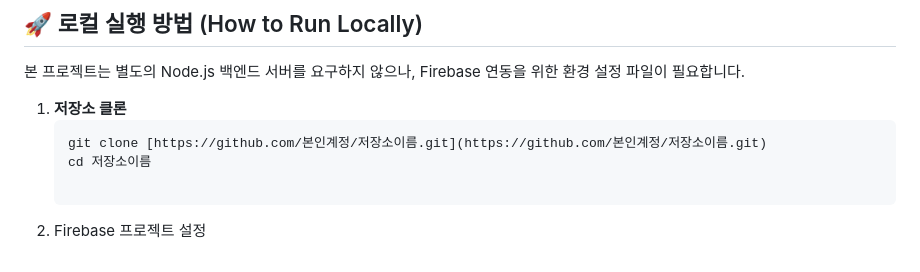
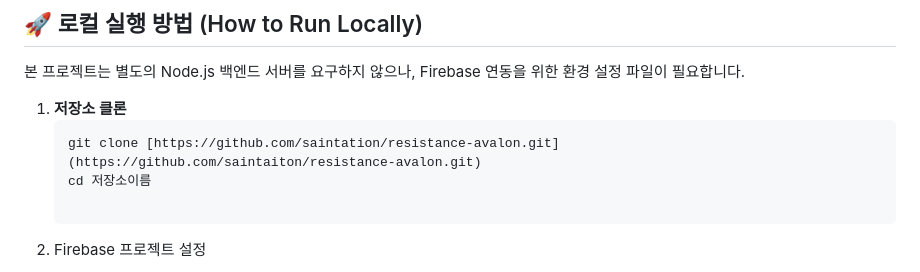
Before and after one commit to saintation/resistance-avalon, a Markdown page: README.md, the part around the change. Rendered like a GitHub page.

````diff
--- a/README.md
+++ b/README.md
@@ -40,7 +40,7 @@
 
 1. **저장소 클론**
    ```bash
-   git clone [https://github.com/본인계정/저장소이름.git](https://github.com/본인계정/저장소이름.git)
+   git clone [https://github.com/saintation/resistance-avalon.git](https://github.com/saintaiton/resistance-avalon.git)
    cd 저장소이름
 
 2. Firebase 프로젝트 설정
````
